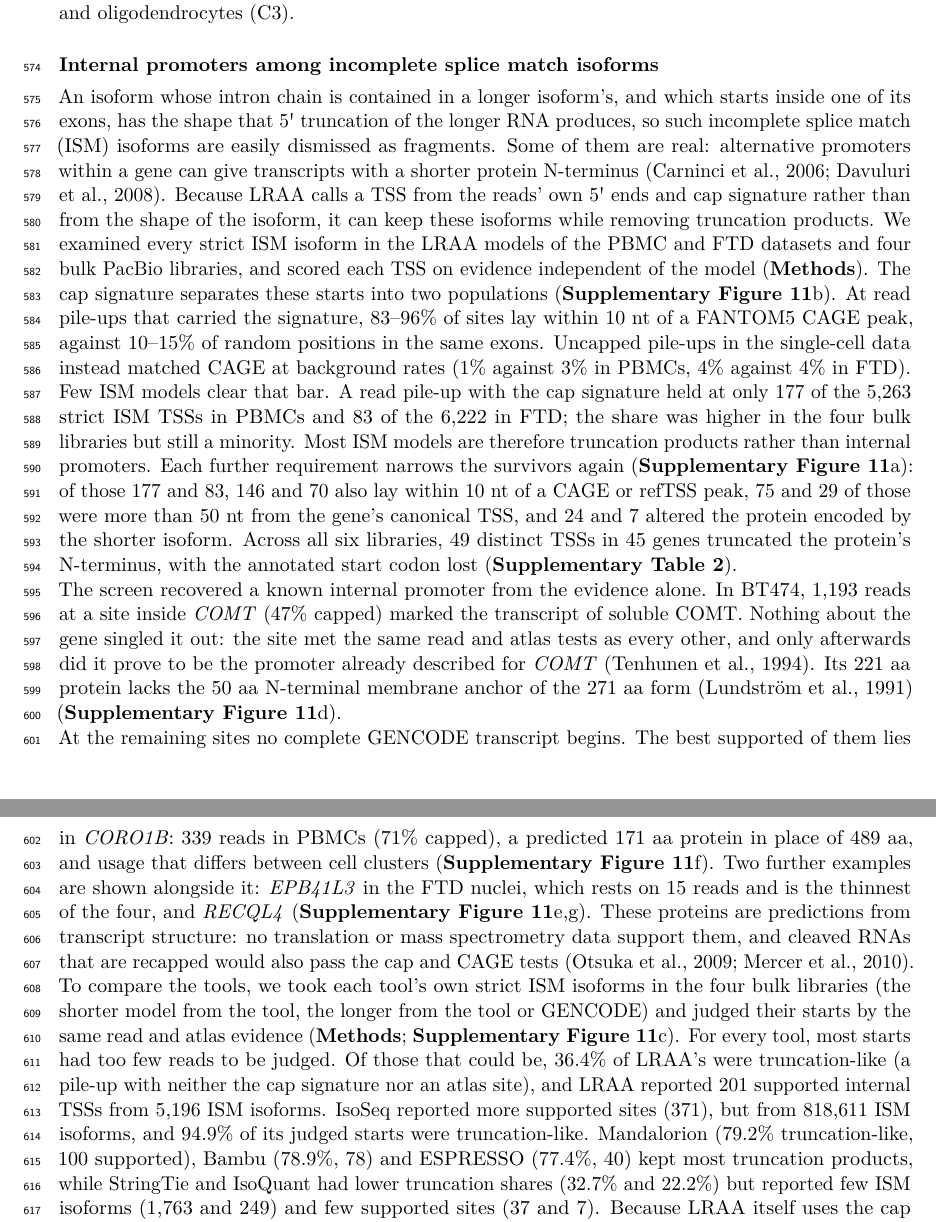
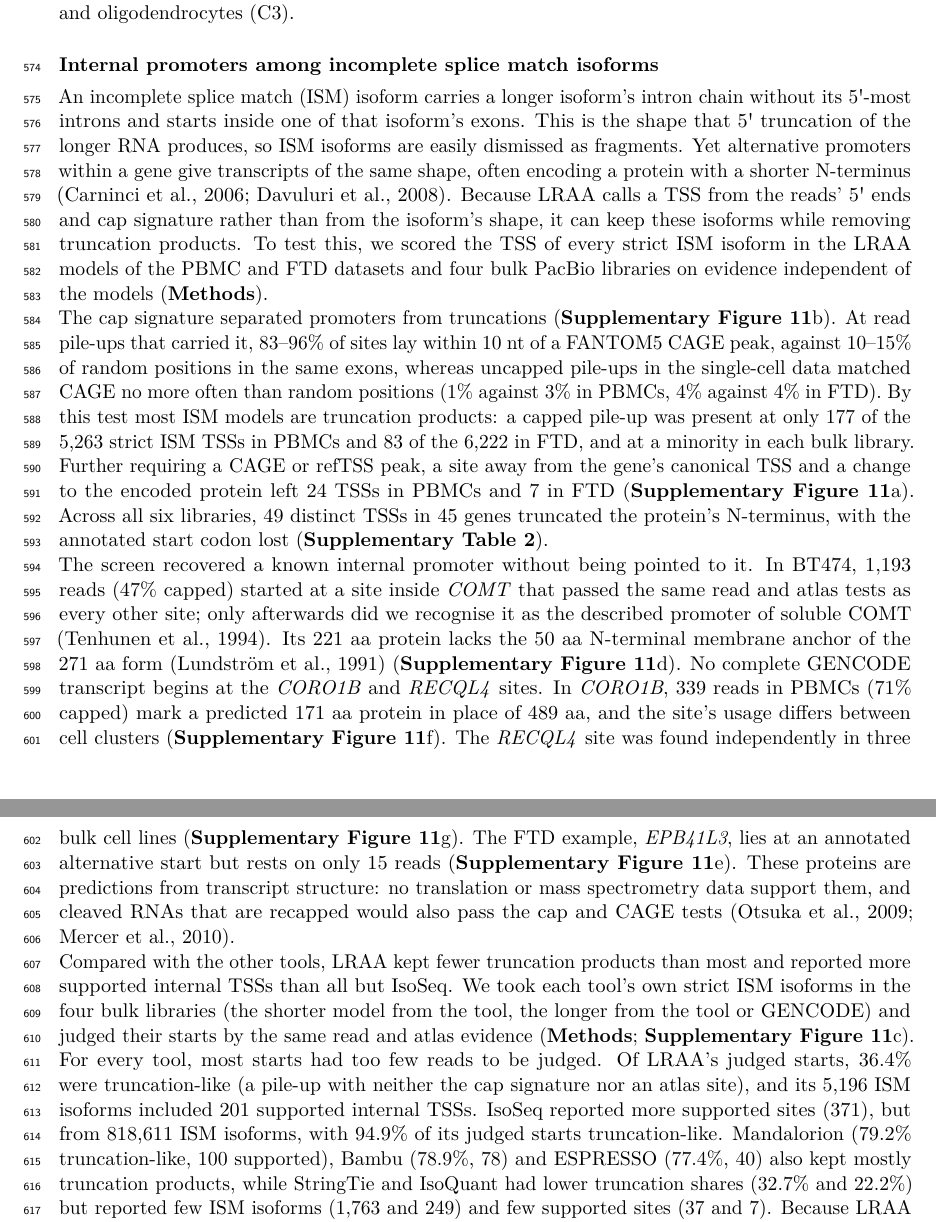
Before and after one commit to MethodsDev/LRAA-paper-LaTeX, a LaTeX document (main.tex, which reads sections/results.tex): two parts of pages 22 and 23 of 73, joined at a grey line, cut so that both start at the same text. Compiled offline with pdfLaTeX.

Commit message:
ISM section: tighten and fix the GENCODE-start claim
The "remaining sites" sentence said no complete GENCODE transcript begins
at EPB41L3, but Supp Table 2 shows one does; scope the claim to CORO1B and
RECQL4. Define strict ISM in the text, name the cap test before the claim
that rests on it, keep only the funnel endpoint (panel a has the rows), give
RECQL4 its three-library replication, and lead the tool comparison with its
result.

Co-Authored-By: Claude Opus 5.5 <noreply@anthropic.com>

```diff
--- a/sections/results.tex
+++ b/sections/results.tex
@@ -138,12 +138,10 @@ We applied the same proteoform analysis pipeline to FTD brain frontal cortex sam
 
 \paragraph{Internal promoters among incomplete splice match isoforms}\label{internal-promoters-among-ism-isoforms}
 
-An isoform whose intron chain is contained in a longer isoform's, and which starts inside one of its exons, has the shape that 5\textquotesingle{} truncation of the longer RNA produces, so such incomplete splice match (ISM) isoforms are easily dismissed as fragments. Some of them are real: alternative promoters within a gene can give transcripts with a shorter protein N-terminus \citep{carninci2006,davuluri2008}. Because LRAA calls a TSS from the reads' own 5\textquotesingle{} ends and cap signature rather than from the shape of the isoform, it can keep these isoforms while removing truncation products. We examined every strict ISM isoform in the LRAA models of the PBMC and FTD datasets and four bulk PacBio libraries, and scored each TSS on evidence independent of the model (\textbf{Methods}). The cap signature separates these starts into two populations (\textbf{Supplementary Figure~\ref{sfig:ism}}b). At read pile-ups that carried the signature, 83--96\% of sites lay within 10 nt of a FANTOM5 CAGE peak, against 10--15\% of random positions in the same exons. Uncapped pile-ups in the single-cell data instead matched CAGE at background rates (1\% against 3\% in PBMCs, 4\% against 4\% in FTD).
+An incomplete splice match (ISM) isoform carries a longer isoform's intron chain without its 5\textquotesingle{}-most introns and starts inside one of that isoform's exons. This is the shape that 5\textquotesingle{} truncation of the longer RNA produces, so ISM isoforms are easily dismissed as fragments. Yet alternative promoters within a gene give transcripts of the same shape, often encoding a protein with a shorter N-terminus \citep{carninci2006,davuluri2008}. Because LRAA calls a TSS from the reads' 5\textquotesingle{} ends and cap signature rather than from the isoform's shape, it can keep these isoforms while removing truncation products. To test this, we scored the TSS of every strict ISM isoform in the LRAA models of the PBMC and FTD datasets and four bulk PacBio libraries on evidence independent of the models (\textbf{Methods}).
 
-Few ISM models clear that bar. A read pile-up with the cap signature held at only 177 of the 5,263 strict ISM TSSs in PBMCs and 83 of the 6,222 in FTD; the share was higher in the four bulk libraries but still a minority. Most ISM models are therefore truncation products rather than internal promoters. Each further requirement narrows the survivors again (\textbf{Supplementary Figure~\ref{sfig:ism}}a): of those 177 and 83, 146 and 70 also lay within 10 nt of a CAGE or refTSS peak, 75 and 29 of those were more than 50 nt from the gene's canonical TSS, and 24 and 7 altered the protein encoded by the shorter isoform. Across all six libraries, 49 distinct TSSs in 45 genes truncated the protein's N-terminus, with the annotated start codon lost (\textbf{Supplementary Table 2}).
+The cap signature separated promoters from truncations (\textbf{Supplementary Figure~\ref{sfig:ism}}b). At read pile-ups that carried it, 83--96\% of sites lay within 10 nt of a FANTOM5 CAGE peak, against 10--15\% of random positions in the same exons, whereas uncapped pile-ups in the single-cell data matched CAGE no more often than random positions (1\% against 3\% in PBMCs, 4\% against 4\% in FTD). By this test most ISM models are truncation products: a capped pile-up was present at only 177 of the 5,263 strict ISM TSSs in PBMCs and 83 of the 6,222 in FTD, and at a minority in each bulk library. Further requiring a CAGE or refTSS peak, a site away from the gene's canonical TSS and a change to the encoded protein left 24 TSSs in PBMCs and 7 in FTD (\textbf{Supplementary Figure~\ref{sfig:ism}}a). Across all six libraries, 49 distinct TSSs in 45 genes truncated the protein's N-terminus, with the annotated start codon lost (\textbf{Supplementary Table 2}).
 
-The screen recovered a known internal promoter from the evidence alone. In BT474, 1,193 reads at a site inside \emph{COMT} (47\% capped) marked the transcript of soluble COMT. Nothing about the gene singled it out: the site met the same read and atlas tests as every other, and only afterwards did it prove to be the promoter already described for \emph{COMT} \citep{tenhunen1994}. Its 221 aa protein lacks the 50 aa N-terminal membrane anchor of the 271 aa form \citep{lundstrom1991} (\textbf{Supplementary Figure~\ref{sfig:ism}}d).
+The screen recovered a known internal promoter without being pointed to it. In BT474, 1,193 reads (47\% capped) started at a site inside \emph{COMT} that passed the same read and atlas tests as every other site; only afterwards did we recognise it as the described promoter of soluble COMT \citep{tenhunen1994}. Its 221 aa protein lacks the 50 aa N-terminal membrane anchor of the 271 aa form \citep{lundstrom1991} (\textbf{Supplementary Figure~\ref{sfig:ism}}d). No complete GENCODE transcript begins at the \emph{CORO1B} and \emph{RECQL4} sites. In \emph{CORO1B}, 339 reads in PBMCs (71\% capped) mark a predicted 171 aa protein in place of 489 aa, and the site's usage differs between cell clusters (\textbf{Supplementary Figure~\ref{sfig:ism}}f). The \emph{RECQL4} site was found independently in three bulk cell lines (\textbf{Supplementary Figure~\ref{sfig:ism}}g). The FTD example, \emph{EPB41L3}, lies at an annotated alternative start but rests on only 15 reads (\textbf{Supplementary Figure~\ref{sfig:ism}}e). These proteins are predictions from transcript structure: no translation or mass spectrometry data support them, and cleaved RNAs that are recapped would also pass the cap and CAGE tests \citep{otsuka2009,mercer2010}.
 
-At the remaining sites no complete GENCODE transcript begins. The best supported of them lies in \emph{CORO1B}: 339 reads in PBMCs (71\% capped), a predicted 171 aa protein in place of 489 aa, and usage that differs between cell clusters (\textbf{Supplementary Figure~\ref{sfig:ism}}f). Two further examples are shown alongside it: \emph{EPB41L3} in the FTD nuclei, which rests on 15 reads and is the thinnest of the four, and \emph{RECQL4} (\textbf{Supplementary Figure~\ref{sfig:ism}}e,g). These proteins are predictions from transcript structure: no translation or mass spectrometry data support them, and cleaved RNAs that are recapped would also pass the cap and CAGE tests \citep{otsuka2009,mercer2010}.
-
-To compare the tools, we took each tool's own strict ISM isoforms in the four bulk libraries (the shorter model from the tool, the longer from the tool or GENCODE) and judged their starts by the same read and atlas evidence (\textbf{Methods}; \textbf{Supplementary Figure~\ref{sfig:ism}}c). For every tool, most starts had too few reads to be judged. Of those that could be, 36.4\% of LRAA's were truncation-like (a pile-up with neither the cap signature nor an atlas site), and LRAA reported 201 supported internal TSSs from 5,196 ISM isoforms. IsoSeq reported more supported sites (371), but from 818,611 ISM isoforms, and 94.9\% of its judged starts were truncation-like. Mandalorion (79.2\% truncation-like, 100 supported), Bambu (78.9\%, 78) and ESPRESSO (77.4\%, 40) kept most truncation products, while StringTie and IsoQuant had lower truncation shares (32.7\% and 22.2\%) but reported few ISM isoforms (1,763 and 249) and few supported sites (37 and 7). Because LRAA itself uses the cap signature, the CAGE and refTSS agreement is the independent part of this comparison.
+Compared with the other tools, LRAA kept fewer truncation products than most and reported more supported internal TSSs than all but IsoSeq. We took each tool's own strict ISM isoforms in the four bulk libraries (the shorter model from the tool, the longer from the tool or GENCODE) and judged their starts by the same read and atlas evidence (\textbf{Methods}; \textbf{Supplementary Figure~\ref{sfig:ism}}c). For every tool, most starts had too few reads to be judged. Of LRAA's judged starts, 36.4\% were truncation-like (a pile-up with neither the cap signature nor an atlas site), and its 5,196 ISM isoforms included 201 supported internal TSSs. IsoSeq reported more supported sites (371), but from 818,611 ISM isoforms, with 94.9\% of its judged starts truncation-like. Mandalorion (79.2\% truncation-like, 100 supported), Bambu (78.9\%, 78) and ESPRESSO (77.4\%, 40) also kept mostly truncation products, while StringTie and IsoQuant had lower truncation shares (32.7\% and 22.2\%) but reported few ISM isoforms (1,763 and 249) and few supported sites (37 and 7). Because LRAA itself uses the cap signature, the CAGE and refTSS agreement is the independent part of this comparison.
```
Also changed, not shown: sections/supplement.tex (+1 -1 lines).
